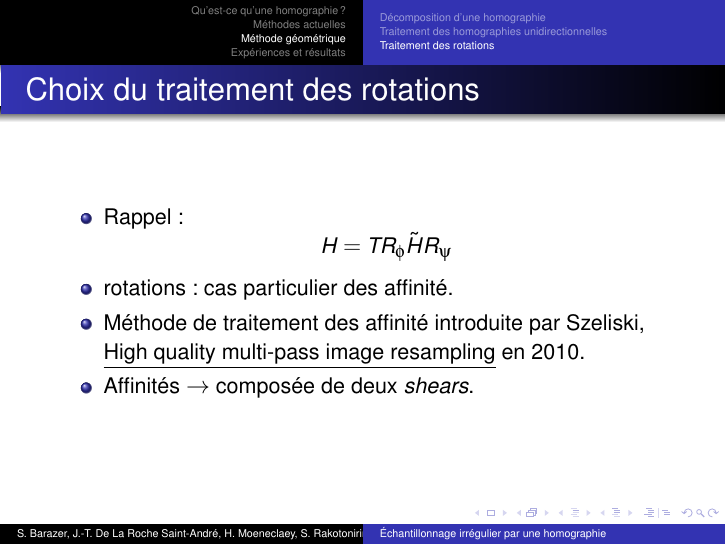
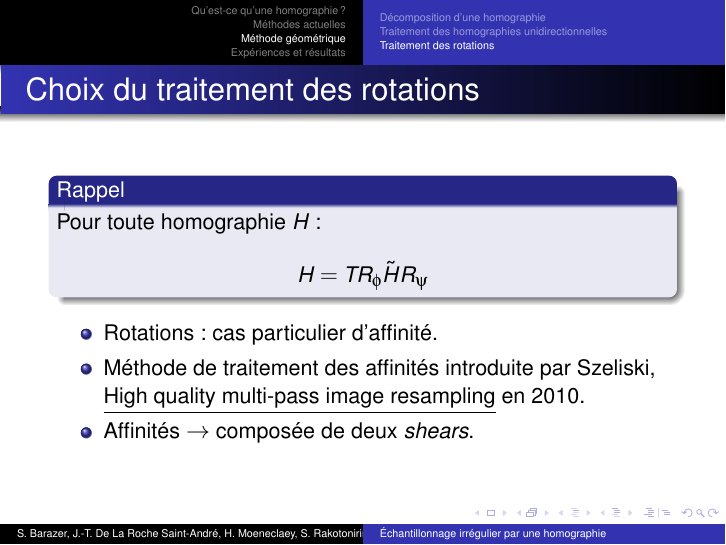
Before and after one commit to hugomoe/presentration_mi_parcours, LaTeX slides (10h05_Barazer_De_La_Roche_Saint-André_Moeneclaey_Rakotonirina-Ricquebourg.tex): page 19 of 31. Compiled offline with pdfLaTeX.

Commit message:
Update 10h05_Barazer_De_La_Roche_Saint-André_Moeneclaey_Rakotonirina-Ricquebourg.tex

```diff
--- a/10h05_Barazer_De_La_Roche_Saint-André_Moeneclaey_Rakotonirina-Ricquebourg.tex
+++ b/10h05_Barazer_De_La_Roche_Saint-André_Moeneclaey_Rakotonirina-Ricquebourg.tex
@@ -289,22 +289,20 @@ Si $(f_k)$ est une image discrète $1D$
 
 
 \subsection{Traitement des rotations}
+
 \begin{frame}{Choix du traitement des rotations}
+%rajouter qqvh....
+
+\blo{Rappel}{Pour toute homographie $H$ : \[H = T R_\phi \tilde H R_\psi\]}
+\begin{itemize}
+\item Rotations : cas particulier d'affinité.
+\item Méthode de traitement des affinités introduite par Szeliski, \underline{High quality multi-pass image resampling} en 2010.
+\item Affinités $\ra$ composée de deux \emph{shears}.
+\end{itemize}
+\end{frame}
 
 
-
-%rajouter qqvh....
-\begin{itemize}
-\item Rappel : \[H = T R_\phi \tilde H R_\psi\]
-\item rotations : cas particulier des affinité.
-\item Méthode de traitement des affinité introduite par Szeliski, \underline{High quality multi-pass image resampling} en 2010.
-\item Affinités $\ra$ composée de deux \emph{shears}.
-
-\end{itemize}
-\end{frame}
 \begin{frame}{Traitement des affinités : cas des \emph{shears} (cisaillement)}
-
-
 
 \begin{itemize}
 \item minimiser l'aliasing sans filtrage préalable.
```
